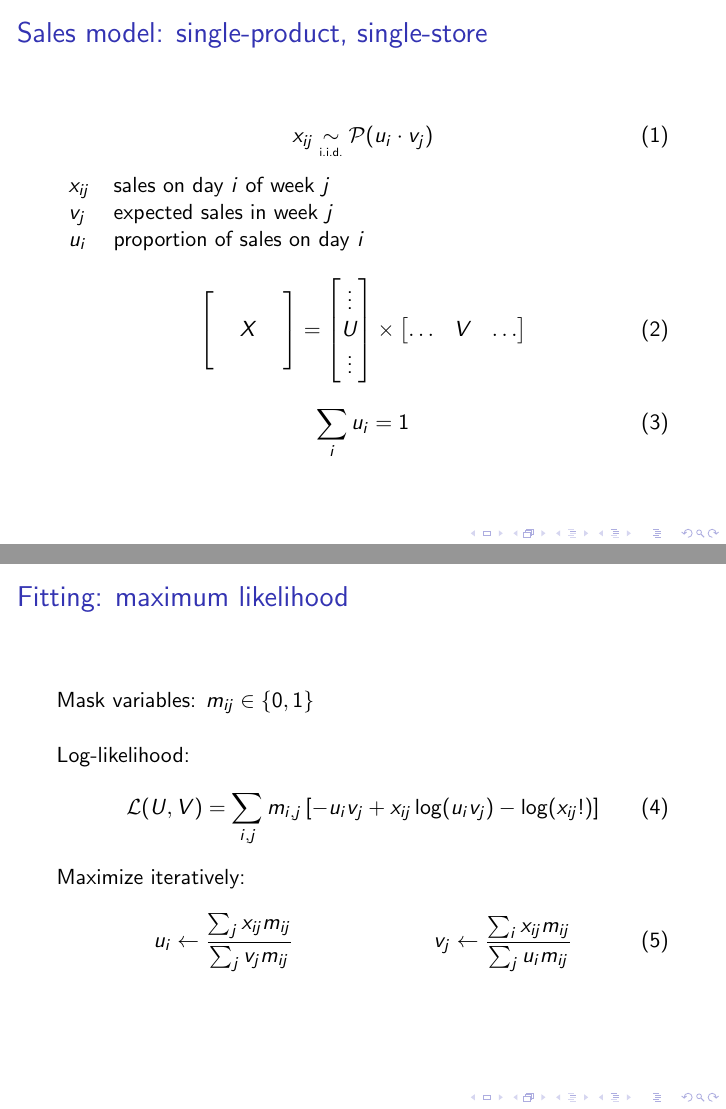
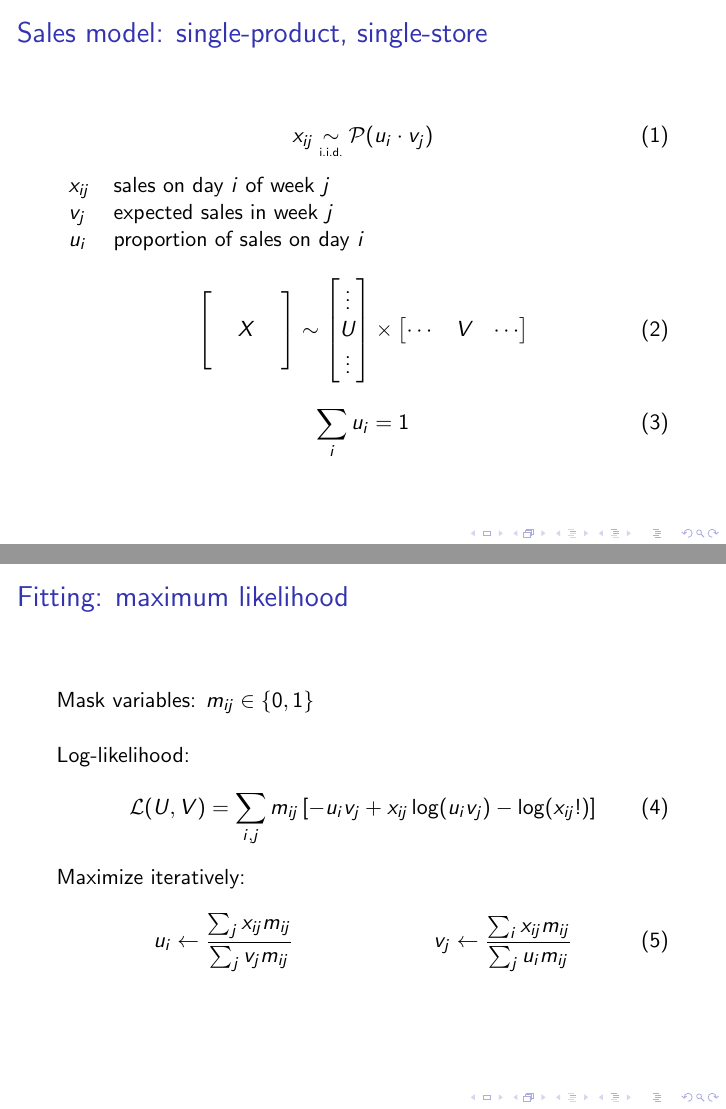
Before and after one commit to drpeteb/blacklocus-interview-presentation, LaTeX slides (blacklocus-interview-presentation.tex): pages 10 and 12 of 25, joined at a grey line. Compiled offline with pdfLaTeX; a LaTeX package or settings file that is missing is left out.

Commit message:
Minor fixes

```diff
--- a/blacklocus-interview-presentation.tex
+++ b/blacklocus-interview-presentation.tex
@@ -100,7 +100,7 @@
   $u_i$    & proportion of sales on day $i$
  \end{tabular}
  \begin{equation}
-  \begin{bmatrix} \; & & \; \\ & X & \\ & & \end{bmatrix} = \begin{bmatrix} \vdots \\ U \\ \vdots \end{bmatrix} \times \begin{bmatrix} \hdots & V & \hdots \end{bmatrix}
+  \begin{bmatrix} \; & & \; \\ & X & \\ & & \end{bmatrix} \sim \begin{bmatrix} \vdots \\ U \\ \vdots \end{bmatrix} \times \begin{bmatrix} \cdots & V & \cdots \end{bmatrix}
  \end{equation}
  \begin{equation}
   \sum_i u_i = 1
@@ -121,7 +121,7 @@
  Log-likelihood:
  \begin{align}
   %p(X|U,V) &= \prod_{i,j} \left[\frac{ \exp(-u_i v_j) (u_i v_j)^{x_{ij}} }{ x_{ij}! }\right]^{m_{ij}} \\
-  \mathcal{L}(U,V) &= \sum_{i,j} m_{i,j} \left[ -u_i v_j + x_{ij}\log(u_i v_j) - \log(x_{ij}!) \right]
+  \mathcal{L}(U,V) &= \sum_{i,j} m_{ij} \left[ -u_i v_j + x_{ij}\log(u_i v_j) - \log(x_{ij}!) \right]
  \end{align}
 
  Maximize iteratively:
```
